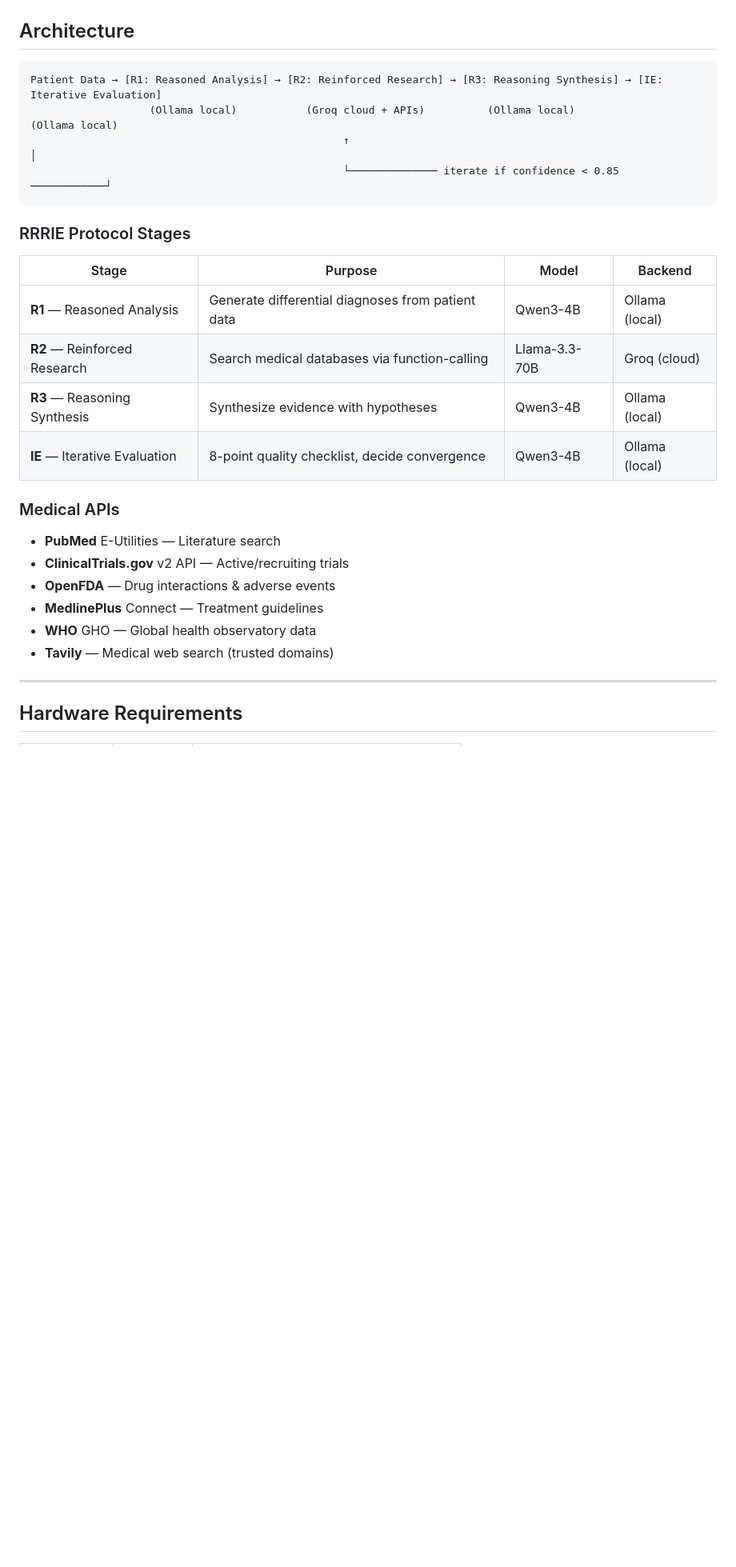
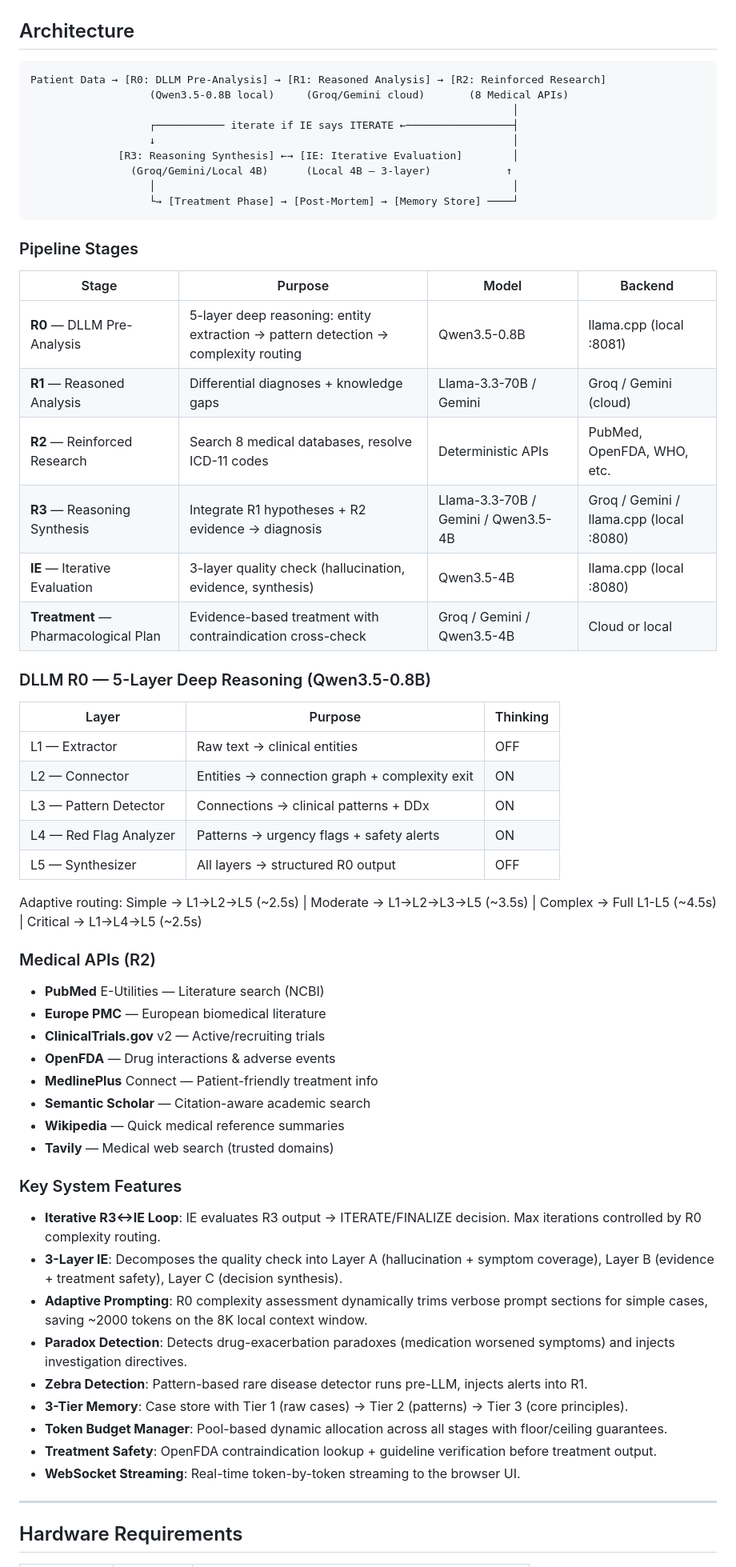
Before and after one commit to yusufuraz00-ctrl/rrrie-cdss, a Markdown page: README.md, the part around one of its changes. Shown at 80% size. Drawn GitHub-style; blank space fills up the shorter version.

````diff
--- a/README.md
+++ b/README.md
@@ -9,29 +9,62 @@
 ## Architecture
 
 ```
-Patient Data → [R1: Reasoned Analysis] → [R2: Reinforced Research] → [R3: Reasoning Synthesis] → [IE: Iterative Evaluation]
-                   (Ollama local)           (Groq cloud + APIs)          (Ollama local)              (Ollama local)
-                                                  ↑                                                        │
-                                                  └────────────── iterate if confidence < 0.85 ────────────┘
+Patient Data → [R0: DLLM Pre-Analysis] → [R1: Reasoned Analysis] → [R2: Reinforced Research]
+                   (Qwen3.5-0.8B local)     (Groq/Gemini cloud)       (8 Medical APIs)
+                                                                             │
+                   ┌─────────── iterate if IE says ITERATE ←─────────────────┤
+                   ↓                                                         │
+              [R3: Reasoning Synthesis] ←→ [IE: Iterative Evaluation]        │
+                (Groq/Gemini/Local 4B)      (Local 4B — 3-layer)            ↑
+                   │                                                         │
+                   └→ [Treatment Phase] → [Post-Mortem] → [Memory Store] ────┘
 ```
 
-### RRRIE Protocol Stages
+### Pipeline Stages
 
 | Stage | Purpose | Model | Backend |
 |-------|---------|-------|---------|
-| **R1** — Reasoned Analysis | Generate differential diagnoses from patient data | Qwen3-4B | Ollama (local) |
-| **R2** — Reinforced Research | Search medical databases via function-calling | Llama-3.3-70B | Groq (cloud) |
-| **R3** — Reasoning Synthesis | Synthesize evidence with hypotheses | Qwen3-4B | Ollama (local) |
-| **IE** — Iterative Evaluation | 8-point quality checklist, decide convergence | Qwen3-4B | Ollama (local) |
+| **R0** — DLLM Pre-Analysis | 5-layer deep reasoning: entity extraction → pattern detection → complexity routing | Qwen3.5-0.8B | llama.cpp (local :8081) |
+| **R1** — Reasoned Analysis | Differential diagnoses + knowledge gaps | Llama-3.3-70B / Gemini | Groq / Gemini (cloud) |
+| **R2** — Reinforced Research | Search 8 medical databases, resolve ICD-11 codes | Deterministic APIs | PubMed, OpenFDA, WHO, etc. |
+| **R3** — Reasoning Synthesis | Integrate R1 hypotheses + R2 evidence → diagnosis | Llama-3.3-70B / Gemini / Qwen3.5-4B | Groq / Gemini / llama.cpp (local :8080) |
+| **IE** — Iterative Evaluation | 3-layer quality check (hallucination, evidence, synthesis) | Qwen3.5-4B | llama.cpp (local :8080) |
+| **Treatment** — Pharmacological Plan | Evidence-based treatment with contraindication cross-check | Groq / Gemini / Qwen3.5-4B | Cloud or local |
 
-### Medical APIs
+### DLLM R0 — 5-Layer Deep Reasoning (Qwen3.5-0.8B)
 
-- **PubMed** E-Utilities — Literature search
-- **ClinicalTrials.gov** v2 API — Active/recruiting trials
+| Layer | Purpose | Thinking |
+|-------|---------|----------|
+| L1 — Extractor | Raw text → clinical entities | OFF |
+| L2 — Connector | Entities → connection graph + complexity exit | ON |
+| L3 — Pattern Detector | Connections → clinical patterns + DDx | ON |
+| L4 — Red Flag Analyzer | Patterns → urgency flags + safety alerts | ON |
+| L5 — Synthesizer | All layers → structured R0 output | OFF |
+
+Adaptive routing: Simple → L1→L2→L5 (~2.5s) | Moderate → L1→L2→L3→L5 (~3.5s) | Complex → Full L1-L5 (~4.5s) | Critical → L1→L4→L5 (~2.5s)
+
+### Medical APIs (R2)
+
+- **PubMed** E-Utilities — Literature search (NCBI)
+- **Europe PMC** — European biomedical literature
+- **ClinicalTrials.gov** v2 — Active/recruiting trials
 - **OpenFDA** — Drug interactions & adverse events
-- **MedlinePlus** Connect — Treatment guidelines
-- **WHO** GHO — Global health observatory data
+- **MedlinePlus** Connect — Patient-friendly treatment info
+- **Semantic Scholar** — Citation-aware academic search
+- **Wikipedia** — Quick medical reference summaries
 - **Tavily** — Medical web search (trusted domains)
+
+### Key System Features
+
+- **Iterative R3↔IE Loop**: IE evaluates R3 output → ITERATE/FINALIZE decision. Max iterations controlled by R0 complexity routing.
+- **3-Layer IE**: Decomposes the quality check into Layer A (hallucination + symptom coverage), Layer B (evidence + treatment safety), Layer C (decision synthesis).
+- **Adaptive Prompting**: R0 complexity assessment dynamically trims verbose prompt sections for simple cases, saving ~2000 tokens on the 8K local context window.
+- **Paradox Detection**: Detects drug-exacerbation paradoxes (medication worsened symptoms) and injects investigation directives.
+- **Zebra Detection**: Pattern-based rare disease detector runs pre-LLM, injects alerts into R1.
+- **3-Tier Memory**: Case store with Tier 1 (raw cases) → Tier 2 (patterns) → Tier 3 (core principles).
+- **Token Budget Manager**: Pool-based dynamic allocation across all stages with floor/ceiling guarantees.
+- **Treatment Safety**: OpenFDA contraindication lookup + guideline verification before treatment output.
+- **WebSocket Streaming**: Real-time token-by-token streaming to the browser UI.
 
 ---
 
````
Also changed, not shown: other parts of README.md (+73 -64 lines).
